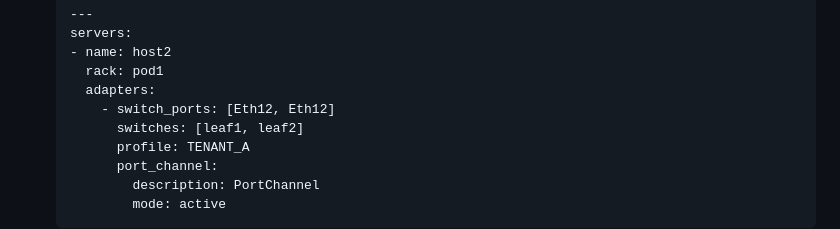
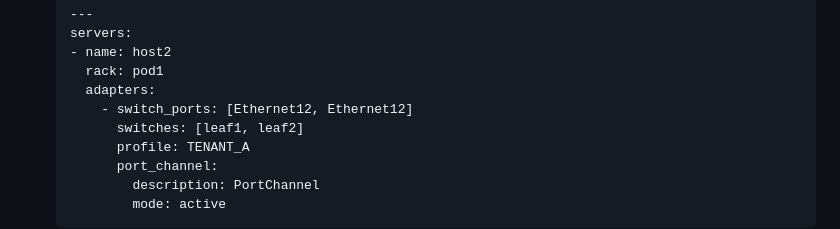
Before and after one commit to arista-netdevops-community/avd-extended-workshop, a Markdown page: marp_slides.md, the part around the change. Drawn GitHub-style.

Commit message:
fix an issue with port provisioning ticket

```diff
--- a/marp_slides.md
+++ b/marp_slides.md
@@ -2483,7 +2483,7 @@ Multiple Repositories Advantages
   - name: host2
     rack: pod1
     adapters:
-      - switch_ports: [Eth12, Eth12]
+      - switch_ports: [Ethernet12, Ethernet12]
         switches: [leaf1, leaf2]
         profile: TENANT_A
         port_channel:
```
